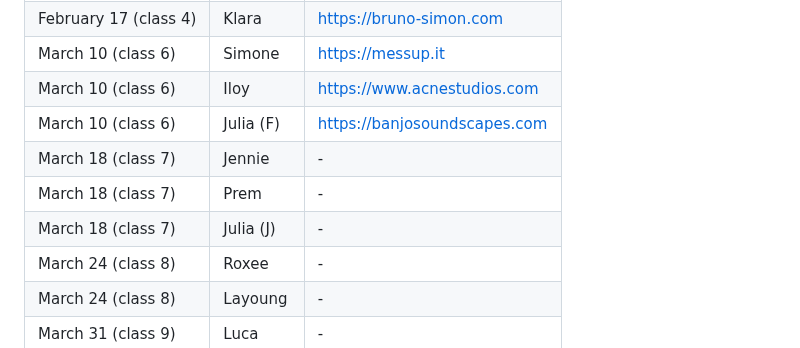
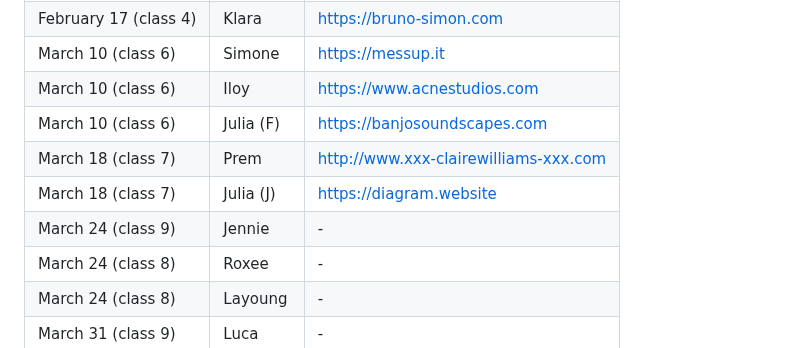
Before and after one commit to francois-gm/go-kabk-y1b, a Markdown page: 01-2 - Assignment, A Website you like/README.md, the part around the change. Drawn GitHub-style.

```diff
--- a/01-2 - Assignment, A Website you like/README.md
+++ b/01-2 - Assignment, A Website you like/README.md
@@ -41,9 +41,9 @@ Duration of the presentation: **around 2 minutes** per person.
 | March 10 (class 6) | Simone | https://messup.it |
 | March 10 (class 6) | Iloy | https://www.acnestudios.com |
 | March 10 (class 6) | Julia (F) | https://banjosoundscapes.com |
-| March 18 (class 7) | Jennie | - |
-| March 18 (class 7) | Prem | - |
-| March 18 (class 7) | Julia (J) | - |
+| March 18 (class 7) | Prem | http://www.xxx-clairewilliams-xxx.com |
+| March 18 (class 7) | Julia (J) | https://diagram.website |
+| March 24 (class 9) | Jennie | - |
 | March 24 (class 8) | Roxee | - |
 | March 24 (class 8) | Layoung | - |
 | March 31 (class 9) | Luca | - |
```
